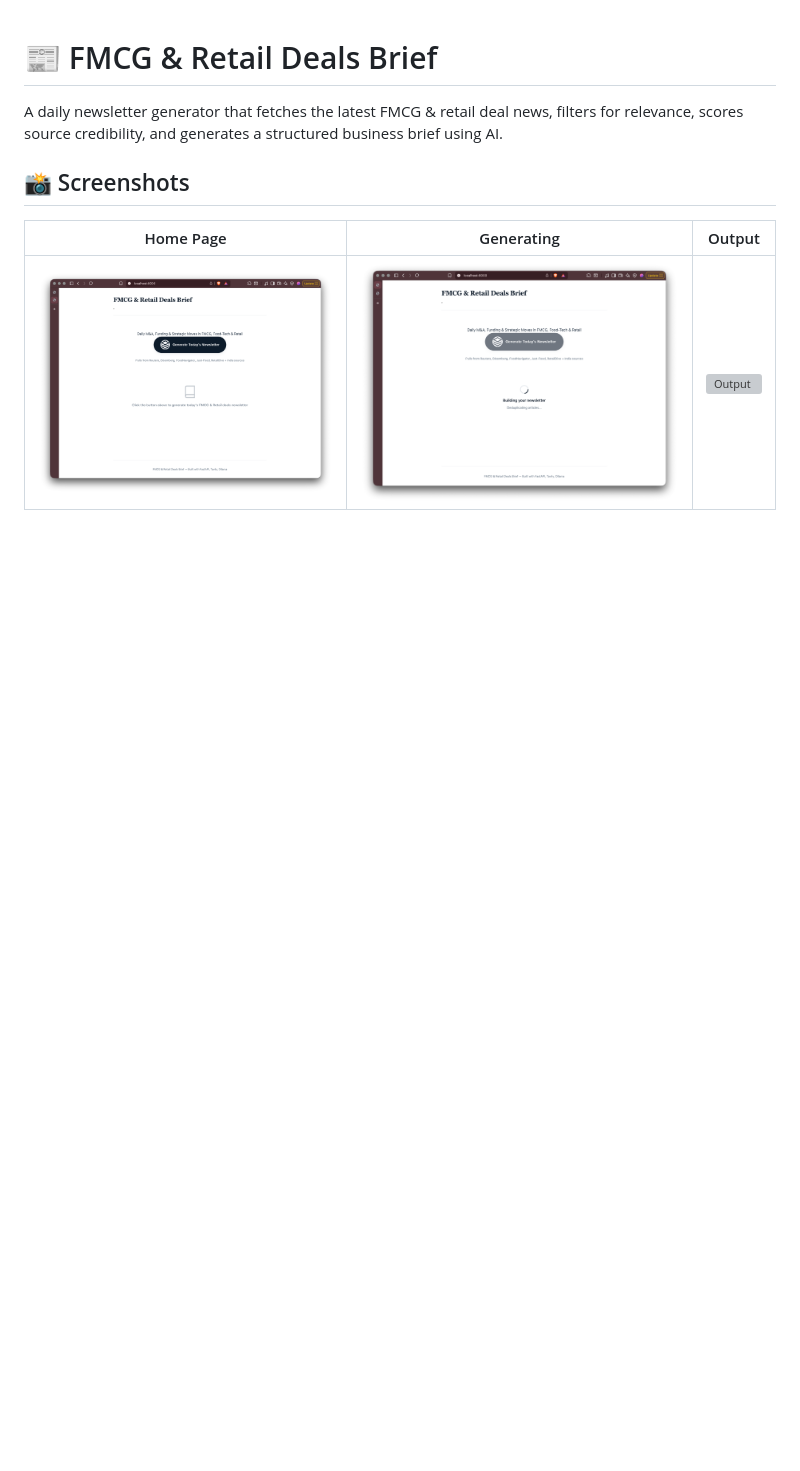
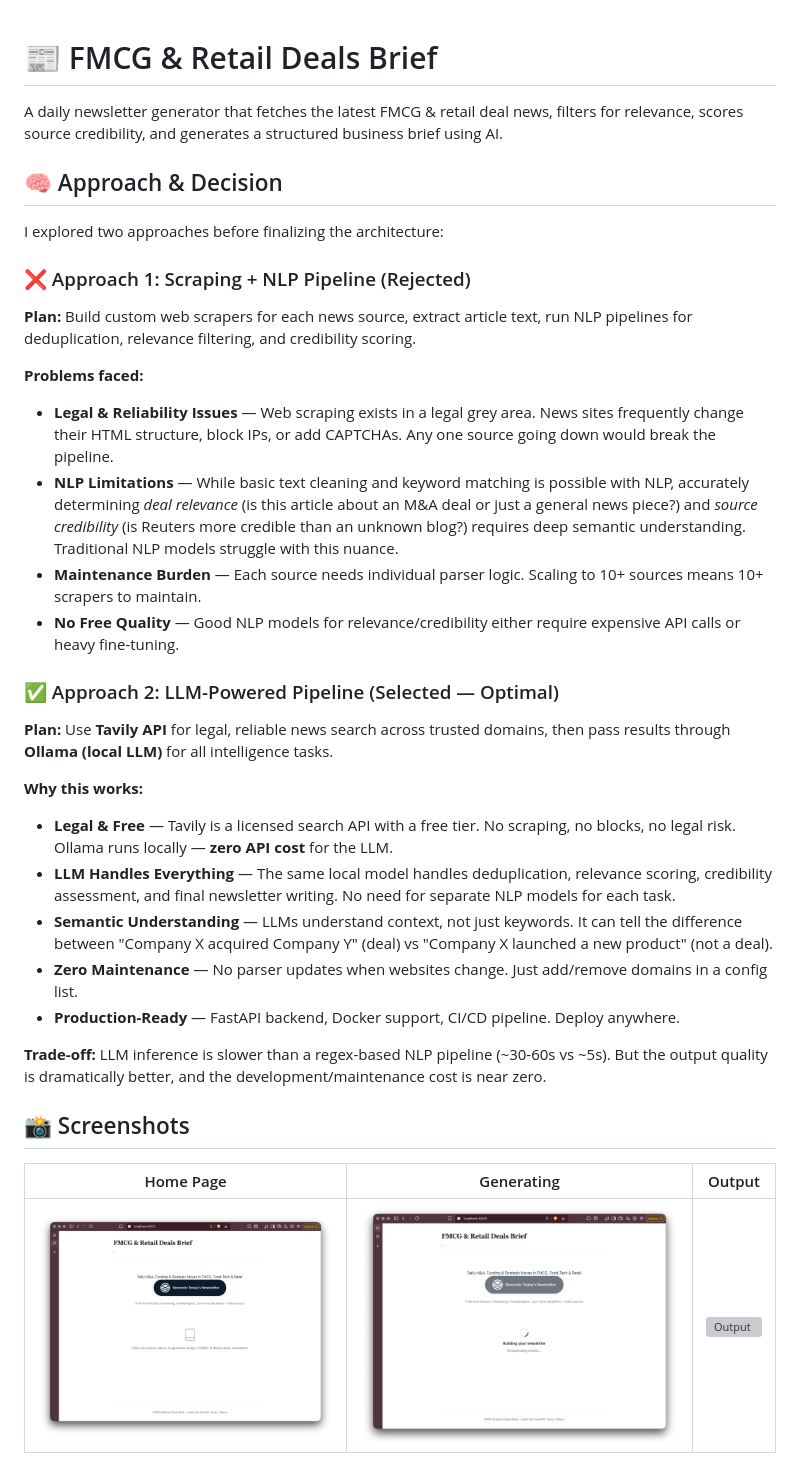
Before and after one commit to jvrlyf/FMCG-newsletter, a Markdown page: README.md, the part around the change. Drawn GitHub-style; blank space fills up the shorter version; grey boxes are pictures that could not be loaded.

Commit message:
added approch explanation

```diff
--- a/README.md
+++ b/README.md
@@ -1,6 +1,33 @@
 # 📰 FMCG & Retail Deals Brief
 
 A daily newsletter generator that fetches the latest FMCG & retail deal news, filters for relevance, scores source credibility, and generates a structured business brief using AI.
+
+## 🧠 Approach & Decision
+
+I explored two approaches before finalizing the architecture:
+
+### ❌ Approach 1: Scraping + NLP Pipeline (Rejected)
+
+**Plan:** Build custom web scrapers for each news source, extract article text, run NLP pipelines for deduplication, relevance filtering, and credibility scoring.
+
+**Problems faced:**
+- **Legal & Reliability Issues** — Web scraping exists in a legal grey area. News sites frequently change their HTML structure, block IPs, or add CAPTCHAs. Any one source going down would break the pipeline.
+- **NLP Limitations** — While basic text cleaning and keyword matching is possible with NLP, accurately determining *deal relevance* (is this article about an M&A deal or just a general news piece?) and *source credibility* (is Reuters more credible than an unknown blog?) requires deep semantic understanding. Traditional NLP models struggle with this nuance.
+- **Maintenance Burden** — Each source needs individual parser logic. Scaling to 10+ sources means 10+ scrapers to maintain.
+- **No Free Quality** — Good NLP models for relevance/credibility either require expensive API calls or heavy fine-tuning.
+
+### ✅ Approach 2: LLM-Powered Pipeline (Selected — Optimal)
+
+**Plan:** Use **Tavily API** for legal, reliable news search across trusted domains, then pass results through **Ollama (local LLM)** for all intelligence tasks.
+
+**Why this works:**
+- **Legal & Free** — Tavily is a licensed search API with a free tier. No scraping, no blocks, no legal risk. Ollama runs locally — **zero API cost** for the LLM.
+- **LLM Handles Everything** — The same local model handles deduplication, relevance scoring, credibility assessment, and final newsletter writing. No need for separate NLP models for each task.
+- **Semantic Understanding** — LLMs understand context, not just keywords. It can tell the difference between "Company X acquired Company Y" (deal) vs "Company X launched a new product" (not a deal).
+- **Zero Maintenance** — No parser updates when websites change. Just add/remove domains in a config list.
+- **Production-Ready** — FastAPI backend, Docker support, CI/CD pipeline. Deploy anywhere.
+
+**Trade-off:** LLM inference is slower than a regex-based NLP pipeline (~30-60s vs ~5s). But the output quality is dramatically better, and the development/maintenance cost is near zero.
 
 ## 📸 Screenshots
 
```
